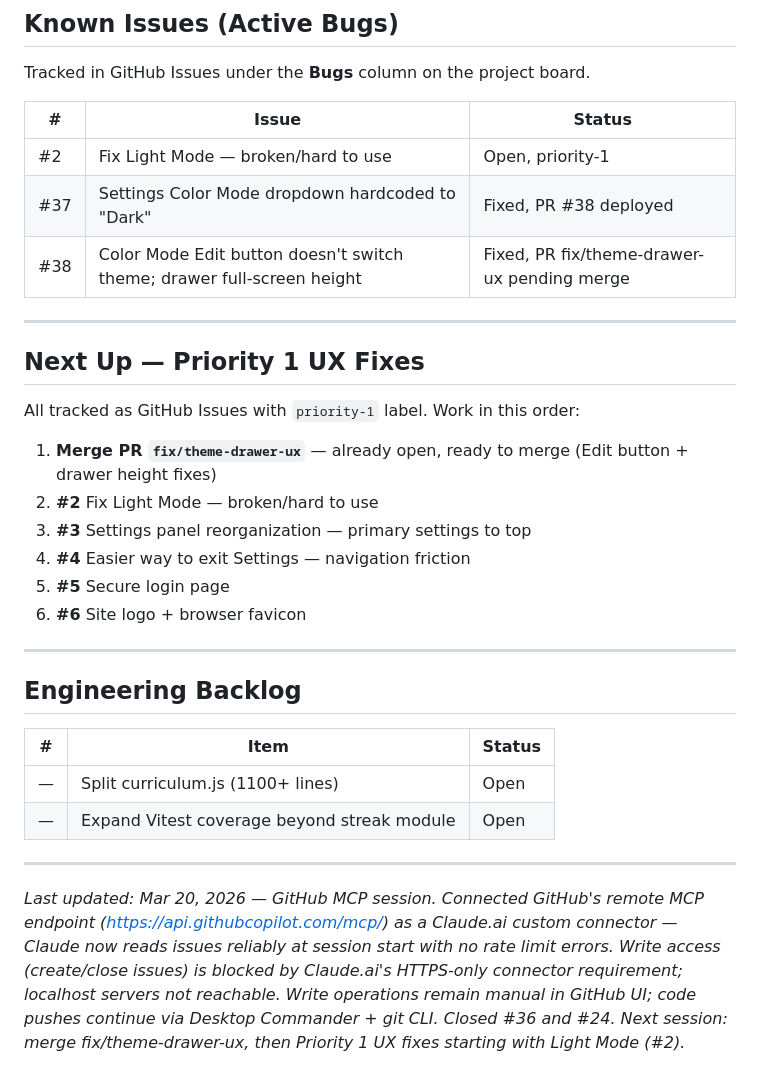
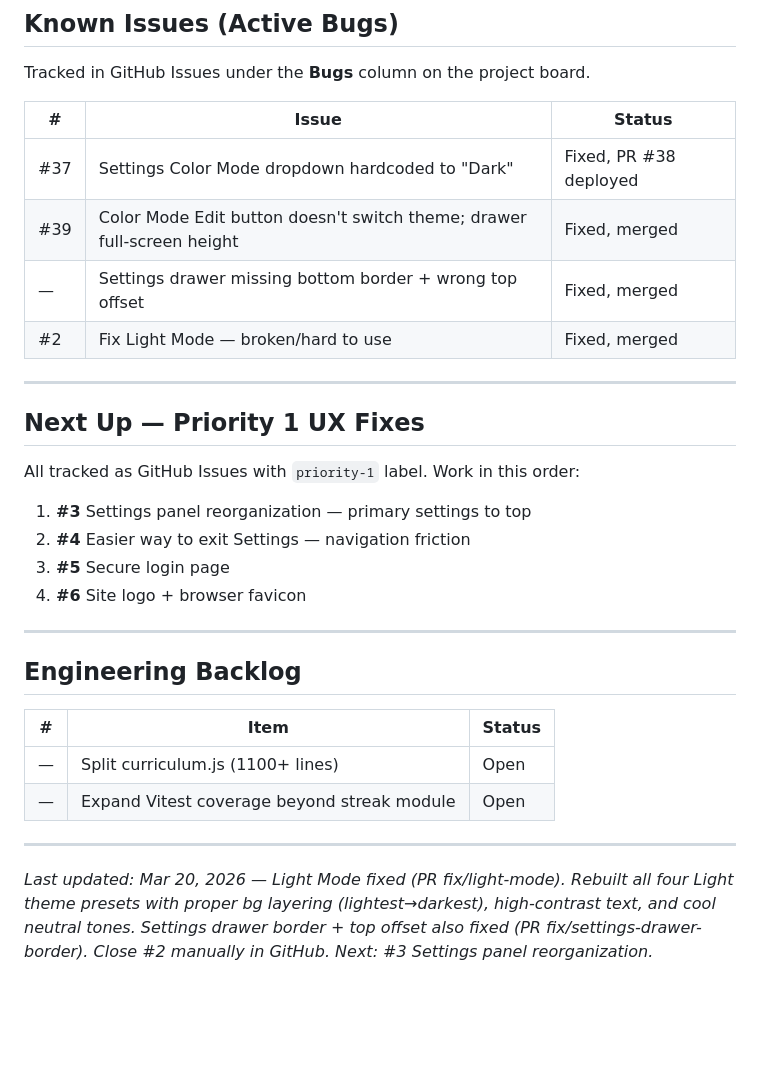
Before and after one commit to consumethetangible/thefretshed, a Markdown page: README.md, the part around the change. Rendered like a GitHub page; blank space fills up the shorter version.

Commit message:
chore: update README — Light Mode fixed, settings drawer fixes, next up #3

```diff
--- a/README.md
+++ b/README.md
@@ -201,9 +201,10 @@ Tracked in GitHub Issues under the **Bugs** column on the project board.
 
 | # | Issue | Status |
 |---|---|---|
-| #2 | Fix Light Mode — broken/hard to use | Open, priority-1 |
 | #37 | Settings Color Mode dropdown hardcoded to "Dark" | Fixed, PR #38 deployed |
-| #38 | Color Mode Edit button doesn't switch theme; drawer full-screen height | Fixed, PR fix/theme-drawer-ux pending merge |
+| #39 | Color Mode Edit button doesn't switch theme; drawer full-screen height | Fixed, merged |
+| — | Settings drawer missing bottom border + wrong top offset | Fixed, merged |
+| #2 | Fix Light Mode — broken/hard to use | Fixed, merged |
 
 ---
 
@@ -211,12 +212,10 @@ Tracked in GitHub Issues under the **Bugs** column on the project board.
 
 All tracked as GitHub Issues with `priority-1` label. Work in this order:
 
-1. **Merge PR `fix/theme-drawer-ux`** — already open, ready to merge (Edit button + drawer height fixes)
-2. **#2** Fix Light Mode — broken/hard to use
-3. **#3** Settings panel reorganization — primary settings to top
-4. **#4** Easier way to exit Settings — navigation friction
-5. **#5** Secure login page
-6. **#6** Site logo + browser favicon
+1. **#3** Settings panel reorganization — primary settings to top
+2. **#4** Easier way to exit Settings — navigation friction
+3. **#5** Secure login page
+4. **#6** Site logo + browser favicon
 
 ---
 
@@ -229,4 +228,4 @@ All tracked as GitHub Issues with `priority-1` label. Work in this order:
 
 ---
 
-*Last updated: Mar 20, 2026 — GitHub MCP session. Connected GitHub's remote MCP endpoint (https://api.githubcopilot.com/mcp/) as a Claude.ai custom connector — Claude now reads issues reliably at session start with no rate limit errors. Write access (create/close issues) is blocked by Claude.ai's HTTPS-only connector requirement; localhost servers not reachable. Write operations remain manual in GitHub UI; code pushes continue via Desktop Commander + git CLI. Closed #36 and #24. Next session: merge fix/theme-drawer-ux, then Priority 1 UX fixes starting with Light Mode (#2).*
+*Last updated: Mar 20, 2026 — Light Mode fixed (PR fix/light-mode). Rebuilt all four Light theme presets with proper bg layering (lightest→darkest), high-contrast text, and cool neutral tones. Settings drawer border + top offset also fixed (PR fix/settings-drawer-border). Close #2 manually in GitHub. Next: #3 Settings panel reorganization.*
```
